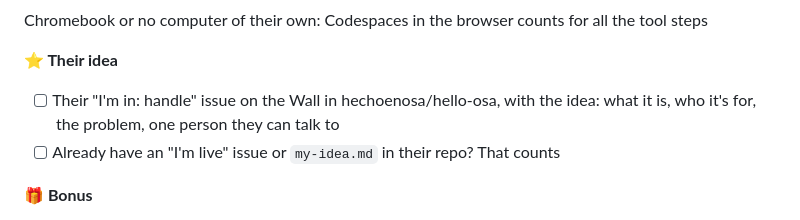
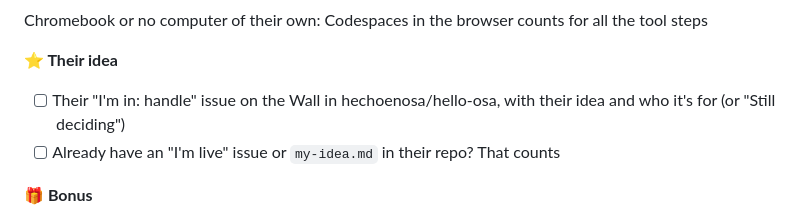
Before and after one commit to hechoenosa/zerotohero2026, a Markdown page: weeks/week-1/README.md, the part around the change. Drawn GitHub-style.

Commit message:
Week 1: required vs bonus steps

```diff
--- a/weeks/week-1/README.md
+++ b/weeks/week-1/README.md
@@ -43,7 +43,7 @@ Chromebook or no computer of their own: Codespaces in the browser counts for all
 
 **⭐ Their idea**
 
-- [ ] Their "I'm in: handle" issue on the Wall in hechoenosa/hello-osa, with the idea: what it is, who it's for, the problem, one person they can talk to
+- [ ] Their "I'm in: handle" issue on the Wall in hechoenosa/hello-osa, with their idea and who it's for (or "Still deciding")
 - [ ] Already have an "I'm live" issue or `my-idea.md` in their repo? That counts
 
 **🎁 Bonus**
```
Also changed, not shown: weeks/week-1/assignment.md (+6 -7 lines).
